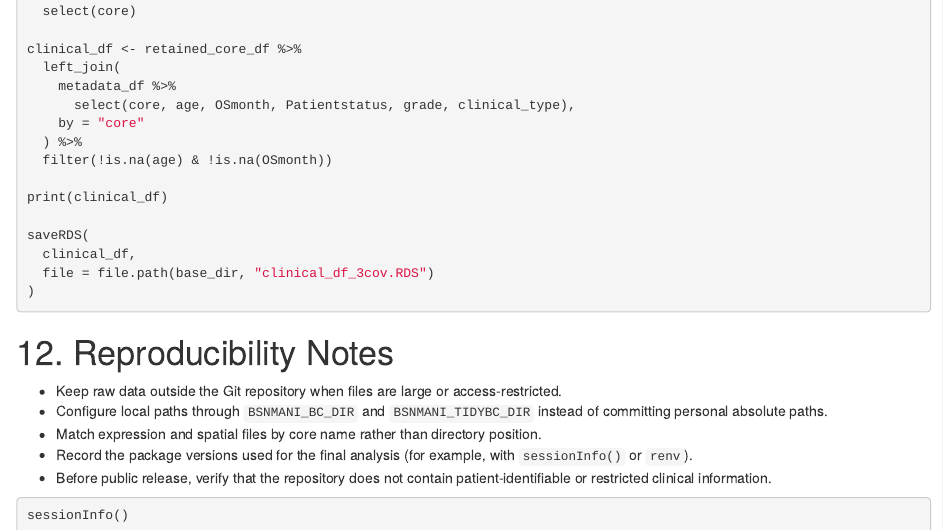
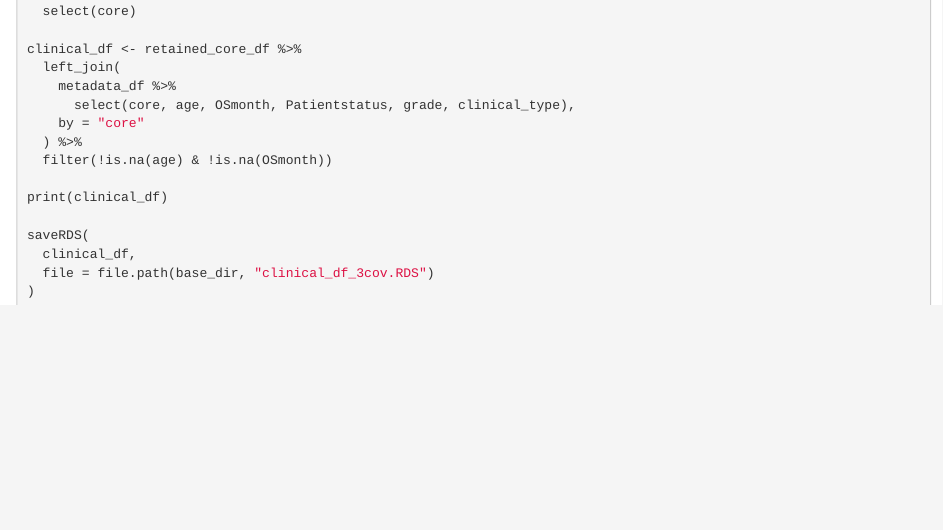
Before and after one commit to lanagarmire/SPIN, an R Markdown document (scripts/preprocessing/IMC_BC/data_preprocessing_github_no_SpaceX.Rmd): the page in a window 1100 px wide, from 10750 px down. Rendered offline with R 4.5, knitr and Pandoc, with nearby package versions; the code chunks are not run, so their results and figures are left out.

Commit message:
Update data_preprocessing_github_no_SpaceX.Rmd

````diff
--- a/scripts/preprocessing/IMC_BC/data_preprocessing_github_no_SpaceX.Rmd
+++ b/scripts/preprocessing/IMC_BC/data_preprocessing_github_no_SpaceX.Rmd
@@ -598,15 +598,3 @@ saveRDS(
   file = file.path(base_dir, "clinical_df_3cov.RDS")
 )
 ```
-
-# 12. Reproducibility Notes
-
-- Keep raw data outside the Git repository when files are large or access-restricted.
-- Configure local paths through `BSNMANI_BC_DIR` and `BSNMANI_TIDYBC_DIR` instead of committing personal absolute paths.
-- Match expression and spatial files by core name rather than directory position.
-- Record the package versions used for the final analysis (for example, with `sessionInfo()` or `renv`).
-- Before public release, verify that the repository does not contain patient-identifiable or restricted clinical information.
-
-```{r session-info}
-sessionInfo()
-```
````
